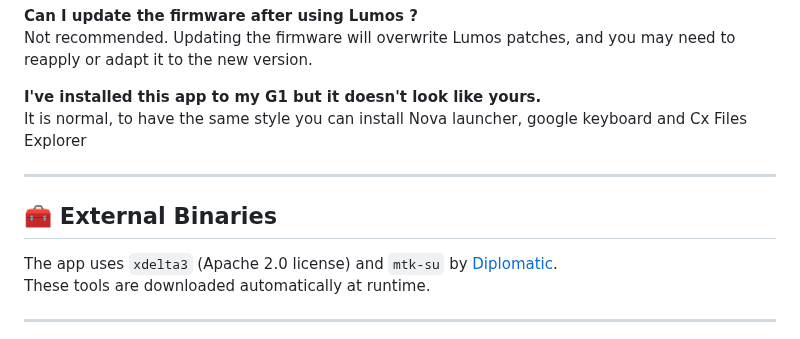
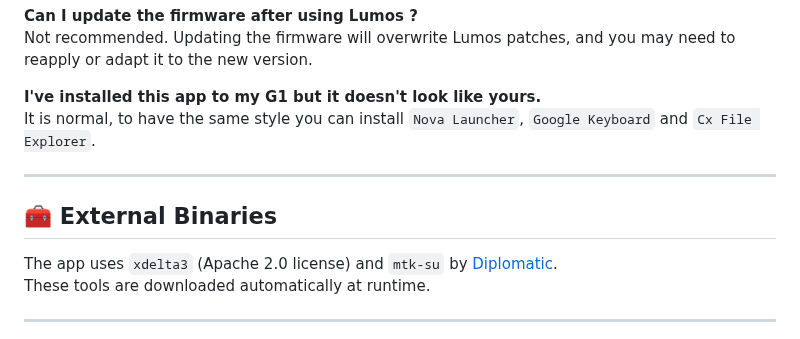
Before and after one commit to Seph29/Lumos-G1, a Markdown page: README.md, the part around the change. GitHub-like rendering.

```diff
--- a/README.md
+++ b/README.md
@@ -104,12 +104,11 @@ No. Lumos does not install a recovery or change the bootloader. However, it repl
 Not recommended. Updating the firmware will overwrite Lumos patches, and you may need to reapply or adapt it to the new version.
 
 **I've installed this app to my G1 but it doesn't look like yours.**
-It is normal, to have the same style you can install Nova launcher, google keyboard and Cx Files Explorer
+It is normal, to have the same style you can install `Nova Launcher`, `Google Keyboard` and `Cx File Explorer`.
 
 ---
 
 ## 🧰 External Binaries
-
 The app uses `xdelta3` (Apache 2.0 license) and `mtk-su` by [Diplomatic](https://forum.xda-developers.com/member.php?u=8132642).
 These tools are downloaded automatically at runtime.
 
```
